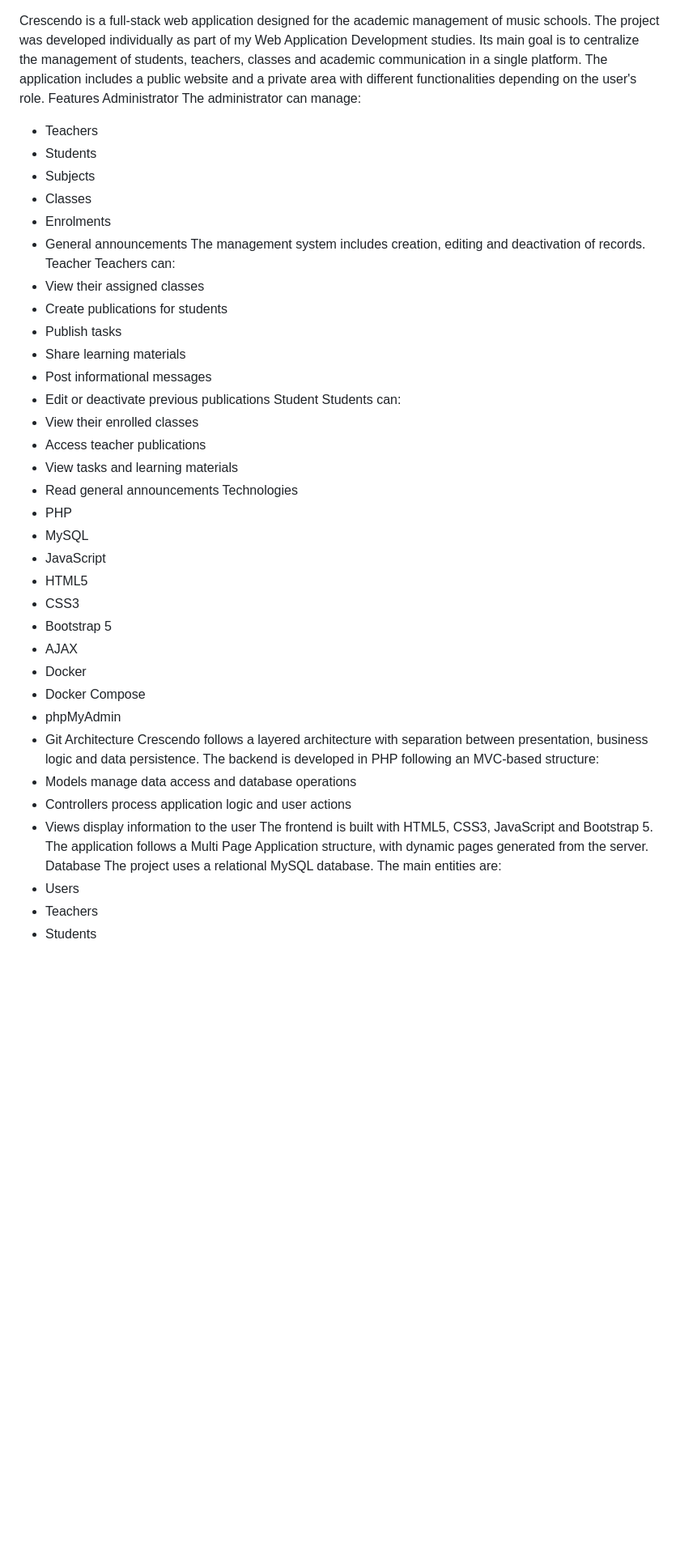
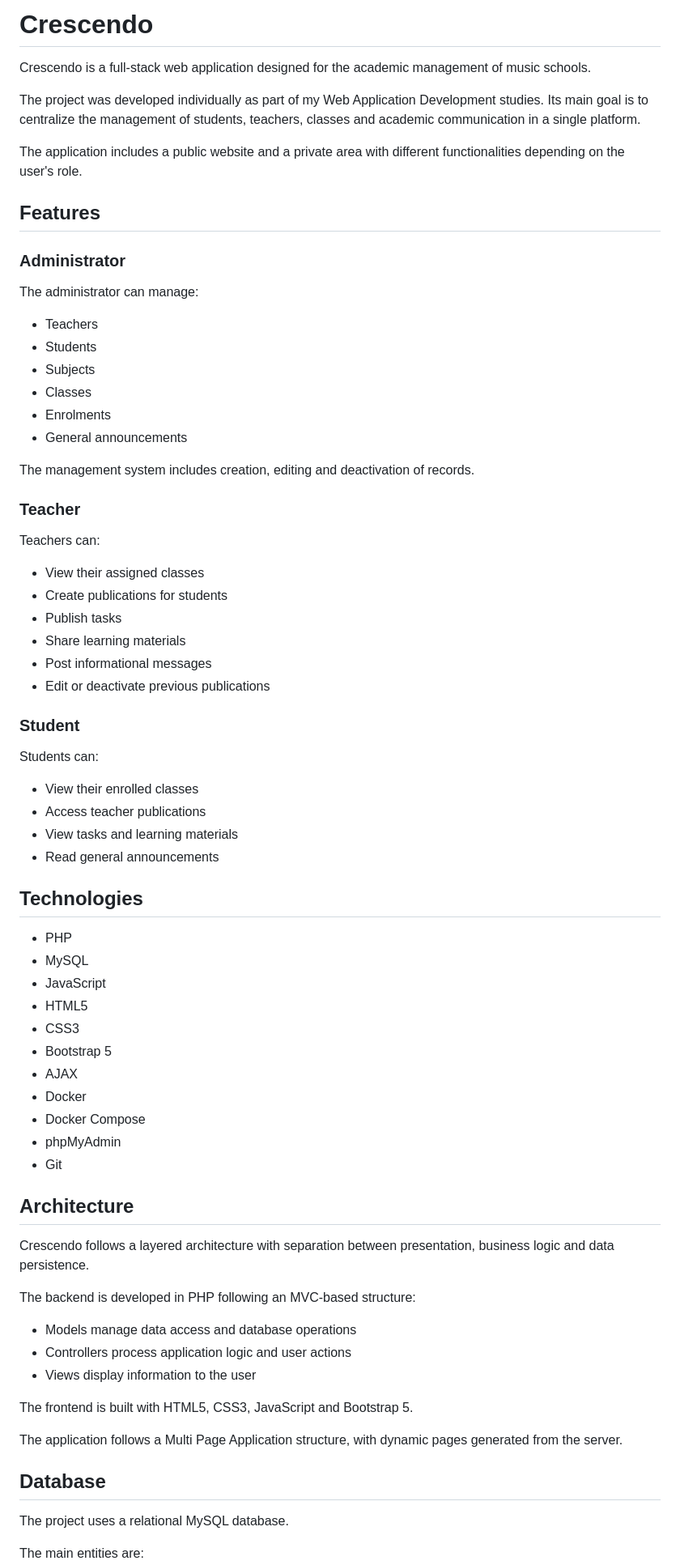
Before and after one commit to iestelag/crescendo, a Markdown page: README.md, the part around one of its changes. Shown at 81% size. Drawn GitHub-style; blank space fills up the shorter version.

```diff
--- a/README.md
+++ b/README.md
@@ -1,31 +1,48 @@
+# Crescendo
+
 Crescendo is a full-stack web application designed for the academic management of music schools.
+
 The project was developed individually as part of my Web Application Development studies. Its main goal is to centralize the management of students, teachers, classes and academic communication in a single platform.
+
 The application includes a public website and a private area with different functionalities depending on the user's role.
-Features
-Administrator
+
+## Features
+
+### Administrator
+
 The administrator can manage:
+
 - Teachers
 - Students
 - Subjects
 - Classes
 - Enrolments
 - General announcements
+
 The management system includes creation, editing and deactivation of records.
-Teacher
+
+### Teacher
+
 Teachers can:
+
 - View their assigned classes
 - Create publications for students
 - Publish tasks
 - Share learning materials
 - Post informational messages
 - Edit or deactivate previous publications
-Student
+
+### Student
+
 Students can:
+
 - View their enrolled classes
 - Access teacher publications
 - View tasks and learning materials
 - Read general announcements
-Technologies
+
+## Technologies
+
 - PHP
 - MySQL
 - JavaScript
@@ -37,13 +54,21 @@ Technologies
 - Docker Compose
 - phpMyAdmin
 - Git
-Architecture
+
+## Architecture
+
 Crescendo follows a layered architecture with separation between presentation, business logic and data persistence.
+
 The backend is developed in PHP following an MVC-based structure:
+
 - Models manage data access and database operations
 - Controllers process application logic and user actions
 - Views display information to the user
+
 The frontend is built with HTML5, CSS3, JavaScript and Bootstrap 5.
+
 The application follows a Multi Page Application structure, with dynamic pages generated from the server.
-Database
+
+## Database
+
 The project uses a relational MySQL database.
```
Also changed, not shown: other parts of README.md (+14 -0 lines).
